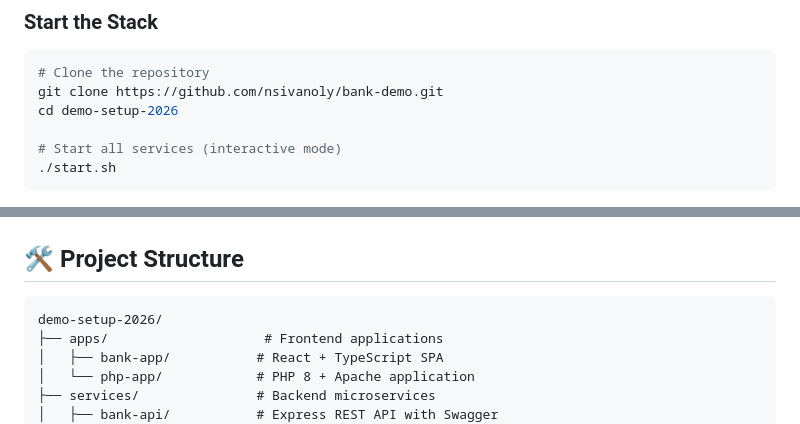
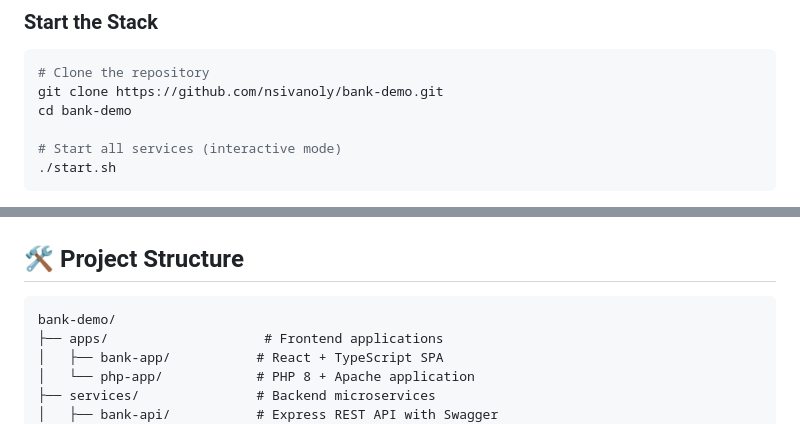
Before and after one commit to nsivanoly/bank-demo, a Markdown page: Readme.MD, 2 parts joined by grey strips. Rendered like a GitHub page.

````diff
--- a/Readme.MD
+++ b/Readme.MD
@@ -44,7 +44,7 @@ WSO2 DevStack is a fully containerized development and demo environment that sho
 ```bash
 # Clone the repository
 git clone https://github.com/nsivanoly/bank-demo.git
-cd demo-setup-2026
+cd bank-demo
 
 # Start all services (interactive mode)
 ./start.sh
@@ -142,7 +142,7 @@ See [ARCHITECTURE.md](docs/ARCHITECTURE.md) for detailed diagrams and component
 ## 🛠️ Project Structure
 
 ```
-demo-setup-2026/
+bank-demo/
 ├── apps/                    # Frontend applications
 │   ├── bank-app/           # React + TypeScript SPA
 │   └── php-app/            # PHP 8 + Apache application
````
Also changed, not shown: docs/SETUP.md (+2 -2 lines).
